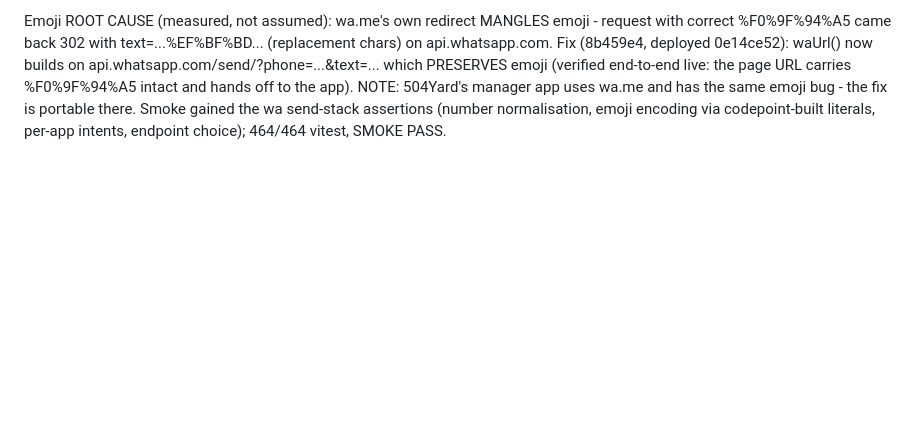
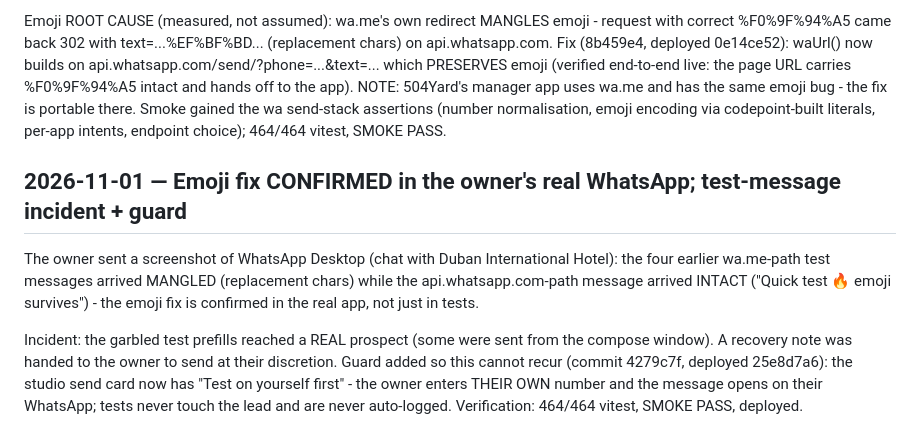
Before and after one commit to arinafoodshq/prospect-research, a Markdown page: progress.md, the part around the change. Drawn GitHub-style; blank space fills up the shorter version.

Commit message:
progress: emoji fix confirmed live + test-to-self guard

```diff
--- a/progress.md
+++ b/progress.md
@@ -1804,3 +1804,19 @@ uses wa.me and has the same emoji bug - the fix is portable there.
 Smoke gained the wa send-stack assertions (number normalisation, emoji
 encoding via codepoint-built literals, per-app intents, endpoint choice);
 464/464 vitest, SMOKE PASS.
+
+## 2026-11-01 — Emoji fix CONFIRMED in the owner's real WhatsApp; test-message incident + guard
+
+The owner sent a screenshot of WhatsApp Desktop (chat with Duban
+International Hotel): the four earlier wa.me-path test messages arrived
+MANGLED (replacement chars) while the api.whatsapp.com-path message arrived
+INTACT ("Quick test 🔥 emoji survives") - the emoji fix is confirmed in the
+real app, not just in tests.
+
+Incident: the garbled test prefills reached a REAL prospect (some were sent
+from the compose window). A recovery note was handed to the owner to send at
+their discretion. Guard added so this cannot recur (commit 4279c7f, deployed
+25e8d7a6): the studio send card now has "Test on yourself first" - the owner
+enters THEIR OWN number and the message opens on their WhatsApp; tests never
+touch the lead and are never auto-logged.
+Verification: 464/464 vitest, SMOKE PASS, deployed.
```
